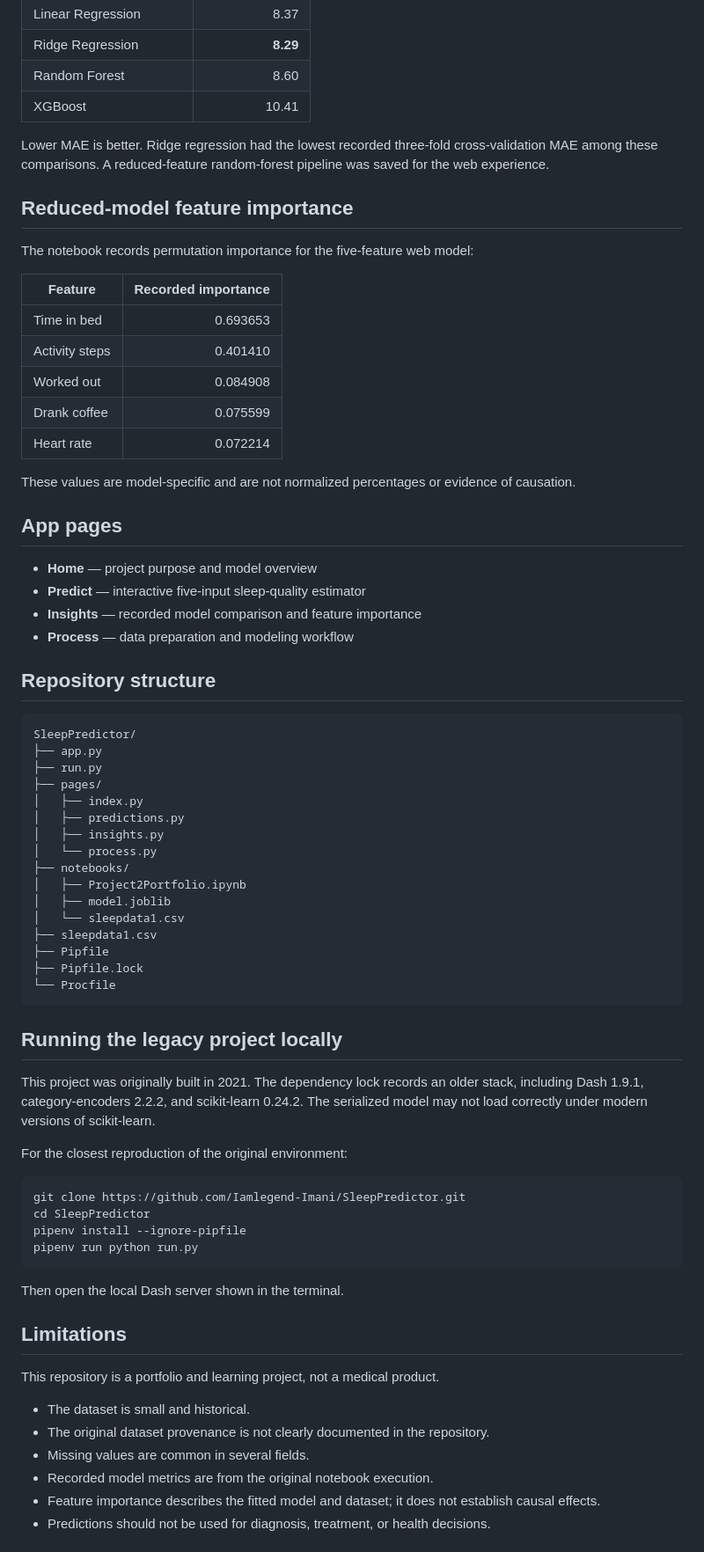
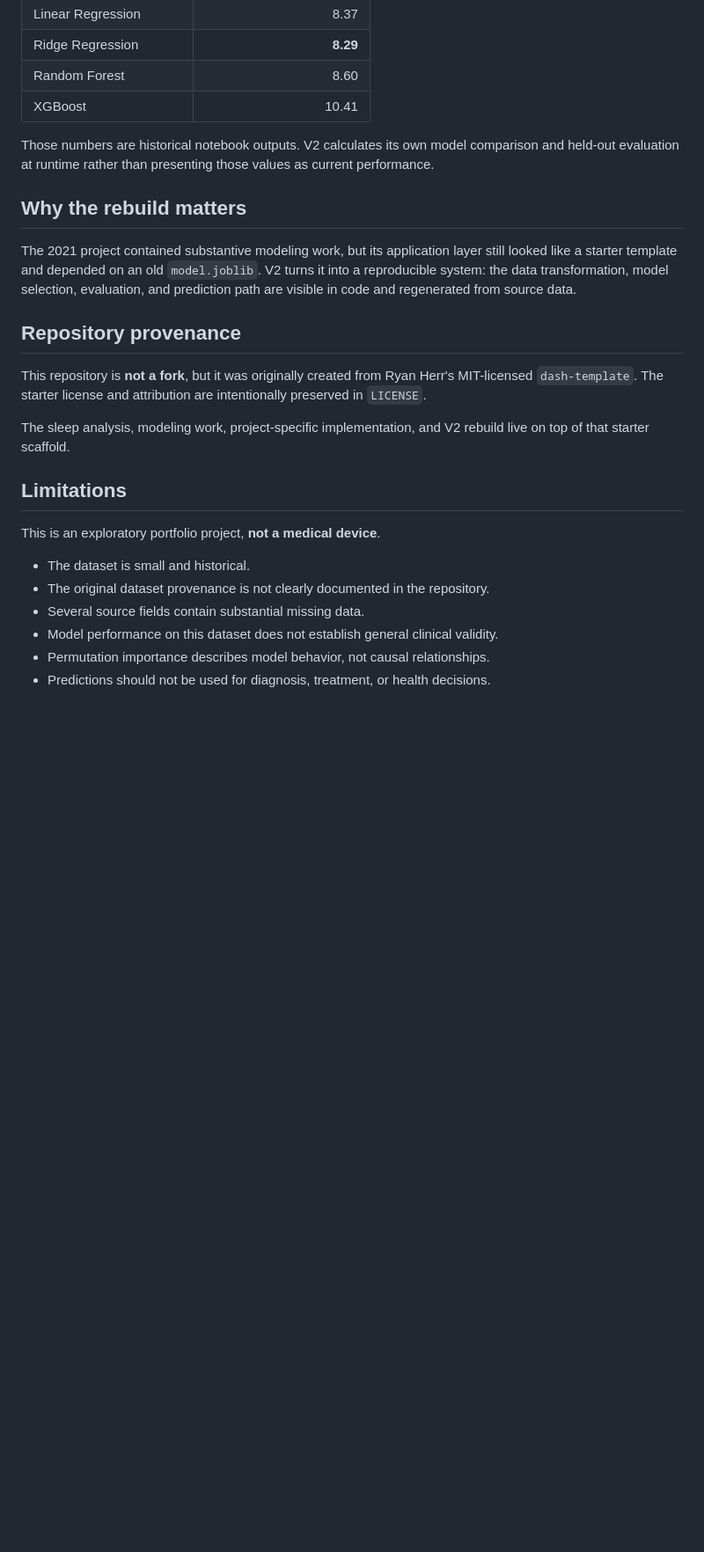
Before and after one commit to Iamlegend-Imani/SleepPredictor, a Markdown page: README.md, the part around one of its changes. Shown at 88% size. GitHub-like rendering; blank space fills up the shorter version.

````diff
--- a/README.md
+++ b/README.md
@@ -46,72 +89,25 @@ These are outputs preserved in the original 2021 notebook and **have not been in
 | Random Forest | 8.60 |
 | XGBoost | 10.41 |
 
-Lower MAE is better. Ridge regression had the lowest recorded three-fold cross-validation MAE among these comparisons. A reduced-feature random-forest pipeline was saved for the web experience.
+Those numbers are historical notebook outputs. V2 calculates its own model comparison and held-out evaluation at runtime rather than presenting those values as current performance.
 
-## Reduced-model feature importance
+## Why the rebuild matters
 
-The notebook records permutation importance for the five-feature web model:
+The 2021 project contained substantive modeling work, but its application layer still looked like a starter template and depended on an old `model.joblib`. V2 turns it into a reproducible system: the data transformation, model selection, evaluation, and prediction path are visible in code and regenerated from source data.
 
-| Feature | Recorded importance |
-| --- | ---: |
-| Time in bed | 0.693653 |
-| Activity steps | 0.401410 |
-| Worked out | 0.084908 |
-| Drank coffee | 0.075599 |
-| Heart rate | 0.072214 |
+## Repository provenance
 
-These values are model-specific and are not normalized percentages or evidence of causation.
+This repository is **not a fork**, but it was originally created from Ryan Herr's MIT-licensed `dash-template`. The starter license and attribution are intentionally preserved in `LICENSE`.
 
-## App pages
-
-- **Home** — project purpose and model overview
-- **Predict** — interactive five-input sleep-quality estimator
-- **Insights** — recorded model comparison and feature importance
-- **Process** — data preparation and modeling workflow
-
-## Repository structure
-
-```text
-SleepPredictor/
-├── app.py
-├── run.py
-├── pages/
-│   ├── index.py
-│   ├── predictions.py
-│   ├── insights.py
-│   └── process.py
-├── notebooks/
-│   ├── Project2Portfolio.ipynb
-│   ├── model.joblib
-│   └── sleepdata1.csv
-├── sleepdata1.csv
-├── Pipfile
-├── Pipfile.lock
-└── Procfile
-```
-
-## Running the legacy project locally
-
-This project was originally built in 2021. The dependency lock records an older stack, including Dash 1.9.1, category-encoders 2.2.2, and scikit-learn 0.24.2. The serialized model may not load correctly under modern versions of scikit-learn.
-
-For the closest reproduction of the original environment:
-
-```bash
-git clone https://github.com/Iamlegend-Imani/SleepPredictor.git
-cd SleepPredictor
-pipenv install --ignore-pipfile
-pipenv run python run.py
-```
-
-Then open the local Dash server shown in the terminal.
+The sleep analysis, modeling work, project-specific implementation, and V2 rebuild live on top of that starter scaffold.
 
 ## Limitations
 
-This repository is a portfolio and learning project, not a medical product.
+This is an exploratory portfolio project, **not a medical device**.
 
 - The dataset is small and historical.
 - The original dataset provenance is not clearly documented in the repository.
-- Missing values are common in several fields.
-- Recorded model metrics are from the original notebook execution.
-- Feature importance describes the fitted model and dataset; it does not establish causal effects.
+- Several source fields contain substantial missing data.
+- Model performance on this dataset does not establish general clinical validity.
+- Permutation importance describes model behavior, not causal relationships.
 - Predictions should not be used for diagnosis, treatment, or health decisions.
````
Also changed, not shown: other parts of README.md (+64 -27 lines).
